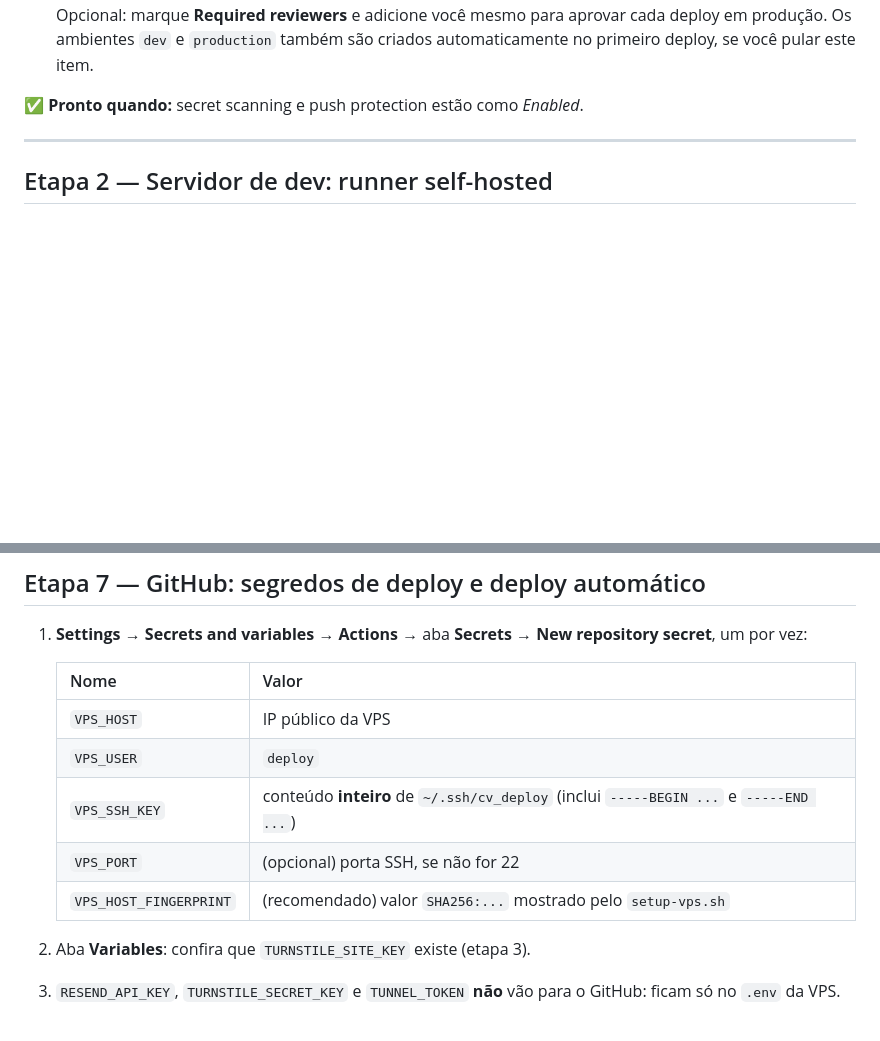
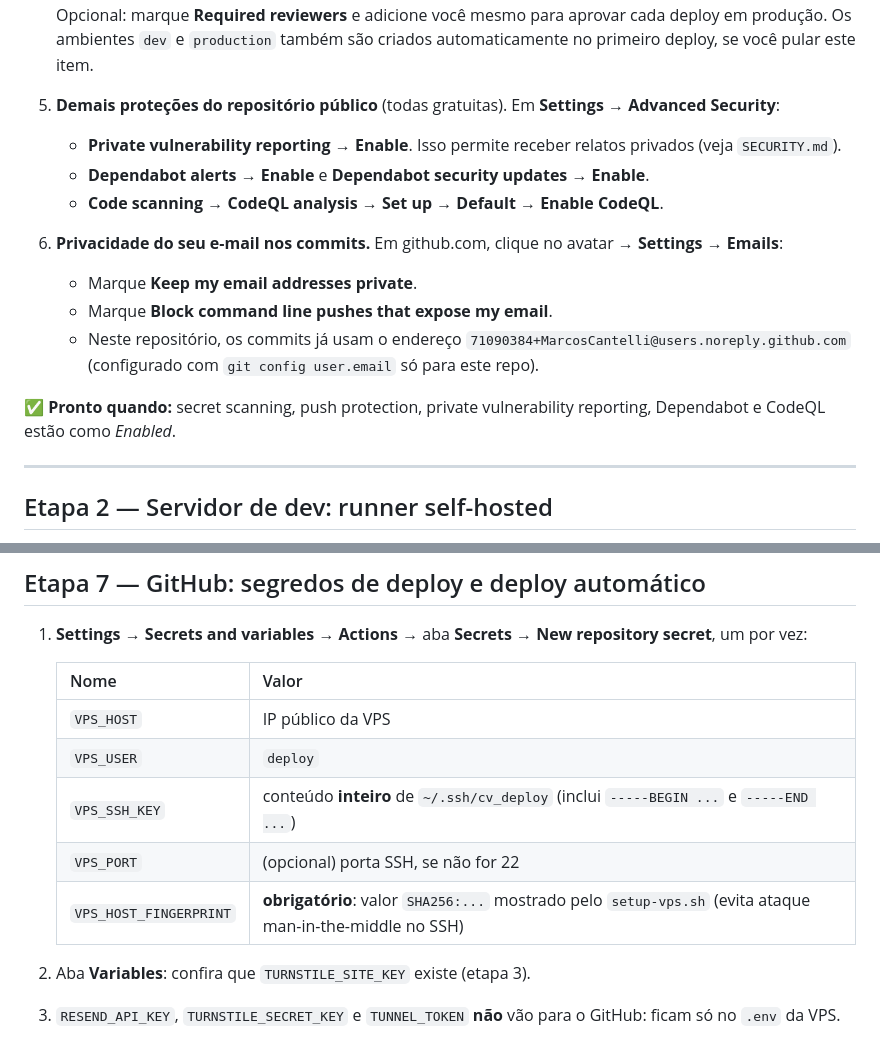
Before and after one commit to MarcosCantelli/CV-Page-MVRC, a Markdown page: docs/SETUP.md, 2 parts joined by grey strips. Rendered like a GitHub page; blank space fills up the shorter version.

Commit message:
docs: add security policy and public-repo hardening steps
Co-Authored-By: Claude Opus 5.5 <noreply@anthropic.com>

```diff
--- a/docs/SETUP.md
+++ b/docs/SETUP.md
@@ -53,7 +53,18 @@ O repositório é público, então faça isto **antes** do primeiro push com wor
    aprovar cada deploy em produção. Os ambientes `dev` e `production` também são criados
    automaticamente no primeiro deploy, se você pular este item.
 
-✅ **Pronto quando:** secret scanning e push protection estão como _Enabled_.
+5. **Demais proteções do repositório público** (todas gratuitas). Em **Settings** → **Advanced Security**:
+   - **Private vulnerability reporting** → **Enable**. Isso permite receber relatos privados (veja `SECURITY.md`).
+   - **Dependabot alerts** → **Enable** e **Dependabot security updates** → **Enable**.
+   - **Code scanning** → **CodeQL analysis** → **Set up** → **Default** → **Enable CodeQL**.
+6. **Privacidade do seu e-mail nos commits.** Em github.com, clique no avatar → **Settings** → **Emails**:
+   - Marque **Keep my email addresses private**.
+   - Marque **Block command line pushes that expose my email**.
+   - Neste repositório, os commits já usam o endereço `71090384+MarcosCantelli@users.noreply.github.com`
+     (configurado com `git config user.email` só para este repo).
+
+✅ **Pronto quando:** secret scanning, push protection, private vulnerability reporting, Dependabot e
+CodeQL estão como _Enabled_.
 
 ---
 
@@ -459,13 +470,13 @@ Nesse modo, ajuste o workflow `container.yml` para copiar os arquivos de `deploy
 1. **Settings** → **Secrets and variables** → **Actions** → aba **Secrets** →
    **New repository secret**, um por vez:
 
-   | Nome                   | Valor                                                                                 |
-   | ---------------------- | ------------------------------------------------------------------------------------- |
-   | `VPS_HOST`             | IP público da VPS                                                                     |
-   | `VPS_USER`             | `deploy`                                                                              |
-   | `VPS_SSH_KEY`          | conteúdo **inteiro** de `~/.ssh/cv_deploy` (inclui `-----BEGIN ...` e `-----END ...`) |
-   | `VPS_PORT`             | (opcional) porta SSH, se não for 22                                                   |
-   | `VPS_HOST_FINGERPRINT` | (recomendado) valor `SHA256:...` mostrado pelo `setup-vps.sh`                         |
+   | Nome                   | Valor                                                                                                    |
+   | ---------------------- | -------------------------------------------------------------------------------------------------------- |
+   | `VPS_HOST`             | IP público da VPS                                                                                        |
+   | `VPS_USER`             | `deploy`                                                                                                 |
+   | `VPS_SSH_KEY`          | conteúdo **inteiro** de `~/.ssh/cv_deploy` (inclui `-----BEGIN ...` e `-----END ...`)                    |
+   | `VPS_PORT`             | (opcional) porta SSH, se não for 22                                                                      |
+   | `VPS_HOST_FINGERPRINT` | **obrigatório**: valor `SHA256:...` mostrado pelo `setup-vps.sh` (evita ataque man-in-the-middle no SSH) |
 
 2. Aba **Variables**: confira que `TURNSTILE_SITE_KEY` existe (etapa 3).
 3. `RESEND_API_KEY`, `TURNSTILE_SECRET_KEY` e `TUNNEL_TOKEN` **não** vão para o GitHub: ficam só no
```
Also changed, not shown: SECURITY.md (added, +14 -0 lines).
